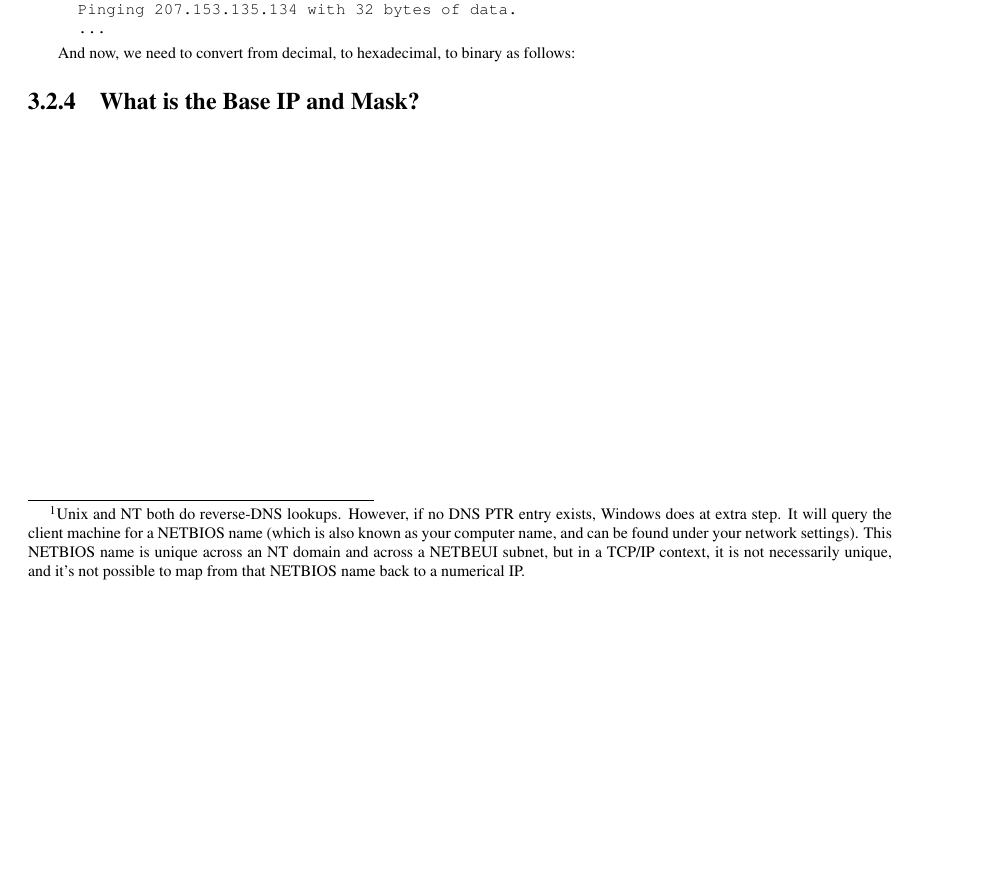
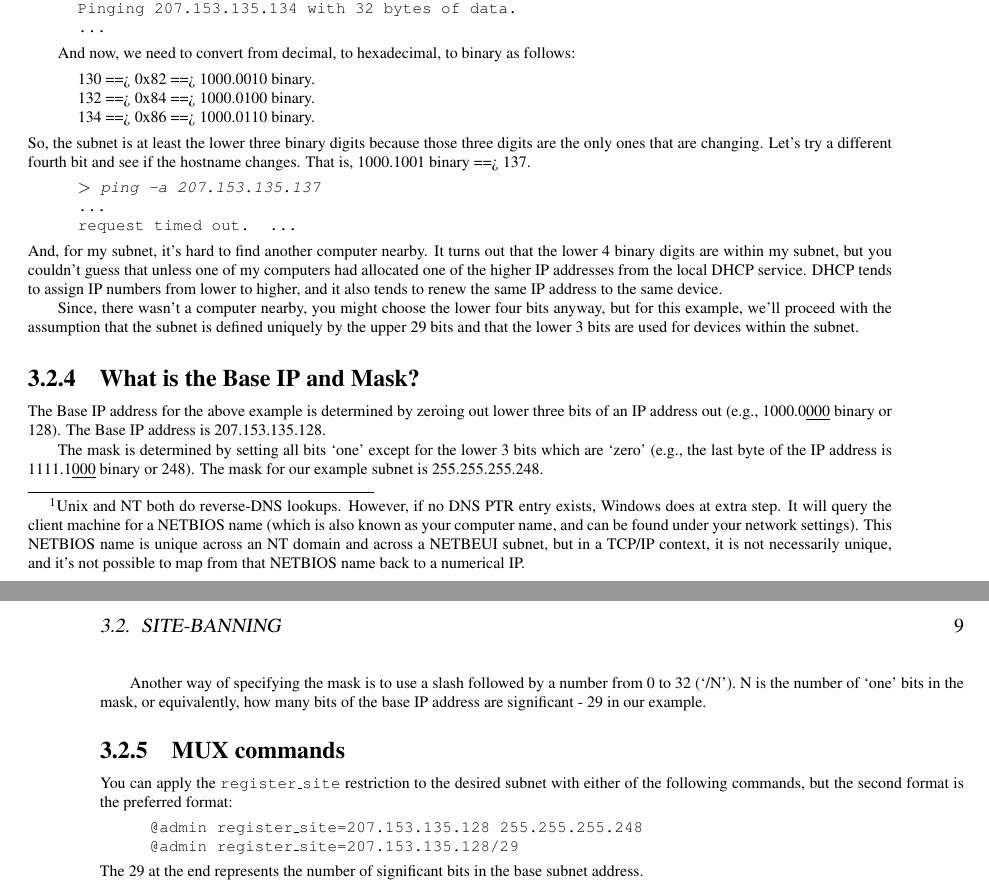
Before and after one commit to brazilofmux/tinymux, a LaTeX book (docs/mux2.0-man.tex): part of page 10 of 10 before the commit and two parts of pages 10 and 11 of 12 after it, the two joined at a grey line, cut so that both start at the same text, the shorter picture padded with empty space. Compiled offline with LaTeX, dvips and Ghostscript.

Commit message:
Added a little more from the May Word doc.

```diff
--- a/docs/mux2.0-man.tex
+++ b/docs/mux2.0-man.tex
@@ -6,7 +6,7 @@
 \setlength{\textwidth}{6in}
 \title{TinyMUX 2.0 Manual}
 \author{Stephen Dennis (AKA Brazil)}
-\date{2001-MAR-01}
+\date{2001-MAR-04}
 \begin{document}
 \frontmatter
 \maketitle
@@ -360,6 +360,58 @@ Pinging 207.153.135.134 with 32 bytes of data.\\
 
 And now, we need to convert from decimal, to hexadecimal, to binary as
 follows:
+\begin{verse}
+130 ==> 0x82 ==> 1000.0010 binary.\\
+132 ==> 0x84 ==> 1000.0100 binary.\\
+134 ==> 0x86 ==> 1000.0110 binary.
+\end{verse}
+So, the subnet is at least the lower three binary digits because those three
+digits are the only ones that are changing. Let's try a different fourth bit
+and see if the hostname changes. That is, 1000.1001 binary ==> 137.
+\footnotesize{\texttt{
+\begin{verse}
+$>$ \emph{ping -a 207.153.135.137}\\
+\ldots\\
+request timed out.
+\ldots
+\end{verse}
+}}
+And, for my subnet, it's hard to find another computer nearby. It turns out
+that the lower 4 binary digits are within my subnet, but you couldn't guess
+that unless one of my computers had allocated one of the higher IP addresses
+from the local DHCP service. DHCP tends to assign IP numbers from lower to
+higher, and it also tends to renew the same IP address to the same device.
+
+Since, there wasn't a computer nearby, you might choose the lower four bits
+anyway, but for this example, we'll proceed with the assumption that the
+subnet is defined uniquely by the upper 29 bits and that the lower 3 bits are
+used for devices within the subnet.
 \subsection{What is the Base IP and Mask?}
+
+The Base IP address for the above example is determined by zeroing out lower
+three bits of an IP address out (e.g., 1000.0\underline{000} binary or 128).
+The Base IP address is 207.153.135.128.
+
+The mask is determined by setting all bits `one' except for the lower 3 bits
+which are `zero' (e.g., the last byte of the IP address is
+1111.1\underline{000} binary or 248). The mask for our example subnet is
+255.255.255.248.
+
+Another way of specifying the mask is to use a slash followed by a number
+from 0 to 32 (`/N'). N is the number of `one' bits in the mask, or
+equivalently, how many bits of the base IP address are significant - 29 in
+our example.
+\subsection{MUX commands}
+You can apply the \texttt{register\_site} restriction to the desired subnet
+with either of the following commands, but the second format is the preferred
+format:
+\footnotesize{\texttt{{
+\begin{verse}
+@admin register\_site=207.153.135.128 255.255.255.248\\
+@admin register\_site=207.153.135.128/29
+\end{verse}
+}}
+The 29 at the end represents the number of significant bits in the base subnet
+address.
 \backmatter
 \end{document}
```
